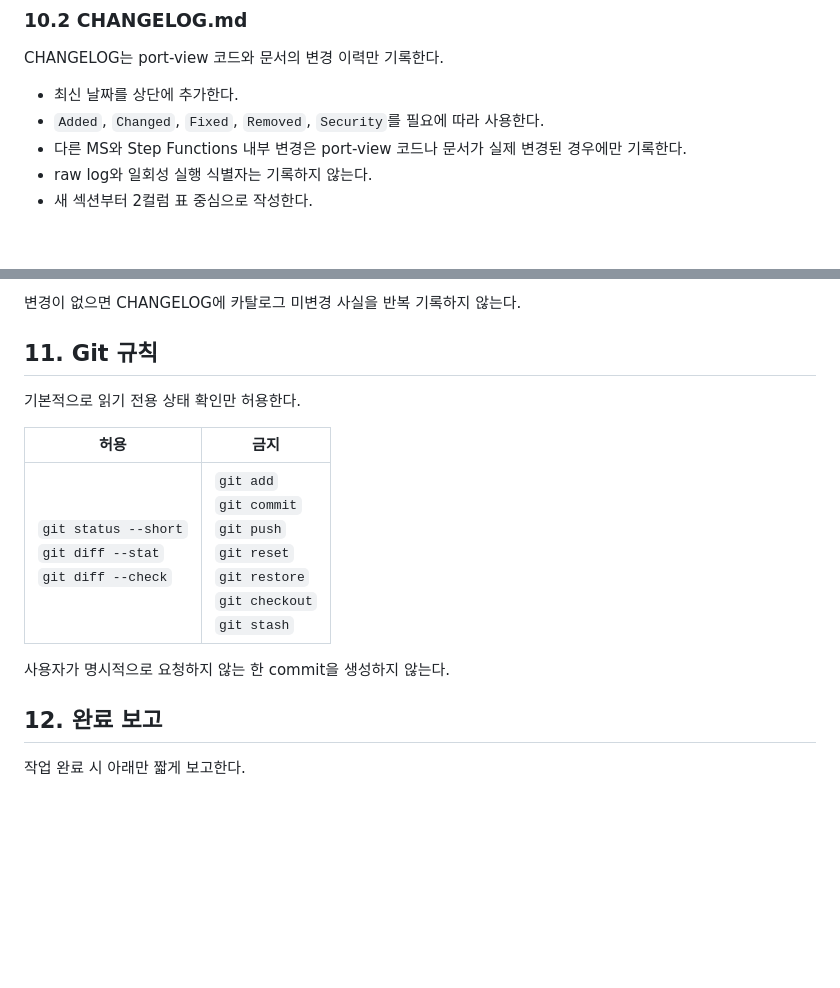
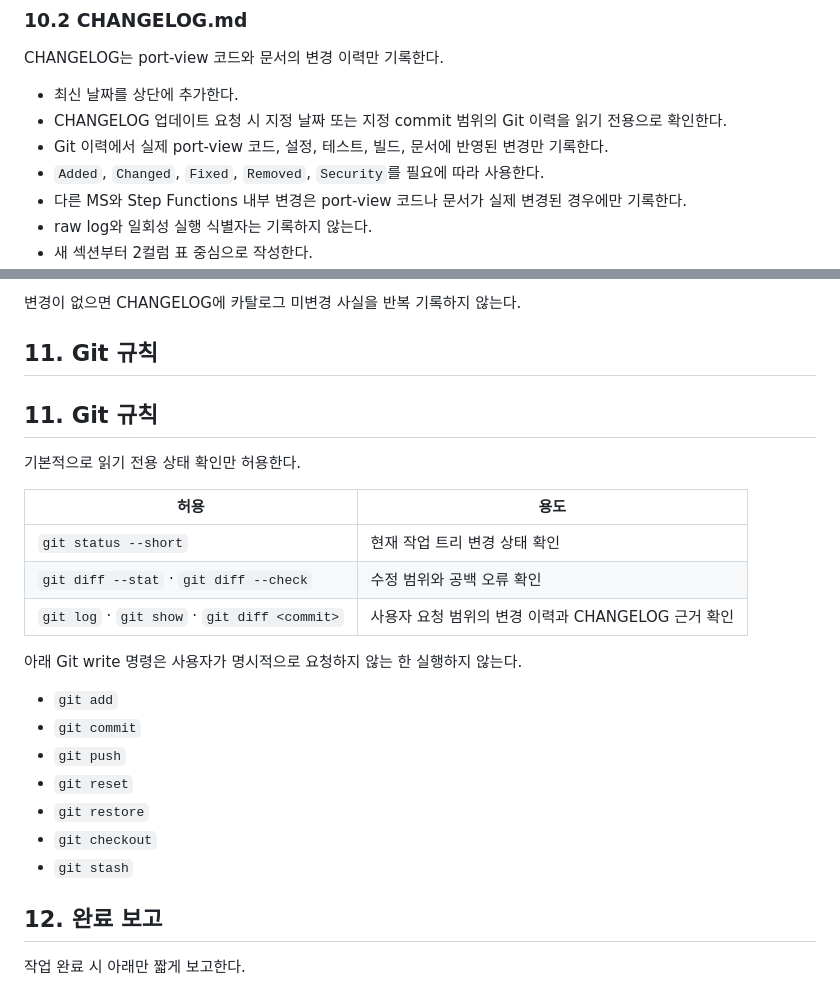
Before and after one commit to wooktae/port-view, a Markdown page: AGENTS.md, 2 parts joined by grey strips. Drawn GitHub-style; blank space fills up the shorter version.

```diff
--- a/AGENTS.md
+++ b/AGENTS.md
@@ -463,6 +463,8 @@ cross-service 실행 이력은 길게 복사하지 않는다.
 CHANGELOG는 port-view 코드와 문서의 변경 이력만 기록한다.
 
 - 최신 날짜를 상단에 추가한다.
+- CHANGELOG 업데이트 요청 시 지정 날짜 또는 지정 commit 범위의 Git 이력을 읽기 전용으로 확인한다.
+- Git 이력에서 실제 port-view 코드, 설정, 테스트, 빌드, 문서에 반영된 변경만 기록한다.
 - `Added`, `Changed`, `Fixed`, `Removed`, `Security`를 필요에 따라 사용한다.
 - 다른 MS와 Step Functions 내부 변경은 port-view 코드나 문서가 실제 변경된 경우에만 기록한다.
 - raw log와 일회성 실행 식별자는 기록하지 않는다.
@@ -505,13 +507,25 @@ port-view 코드와 문서의 변경 이력은 `CHANGELOG.md`에 기록하고,
 
 ## 11. Git 규칙
 
+## 11. Git 규칙
+
 기본적으로 읽기 전용 상태 확인만 허용한다.
 
-| 허용 | 금지 |
+| 허용 | 용도 |
 | --- | --- |
-| `git status --short`<br>`git diff --stat`<br>`git diff --check` | `git add`<br>`git commit`<br>`git push`<br>`git reset`<br>`git restore`<br>`git checkout`<br>`git stash` |
+| `git status --short` | 현재 작업 트리 변경 상태 확인 |
+| `git diff --stat` · `git diff --check` | 수정 범위와 공백 오류 확인 |
+| `git log` · `git show` · `git diff <commit>` | 사용자 요청 범위의 변경 이력과 CHANGELOG 근거 확인 |
 
-사용자가 명시적으로 요청하지 않는 한 commit을 생성하지 않는다.
+아래 Git write 명령은 사용자가 명시적으로 요청하지 않는 한 실행하지 않는다.
+
+- `git add`
+- `git commit`
+- `git push`
+- `git reset`
+- `git restore`
+- `git checkout`
+- `git stash`
 
 ## 12. 완료 보고
 
```
Also changed, not shown: CHANGELOG.md (+30 -0 lines).
